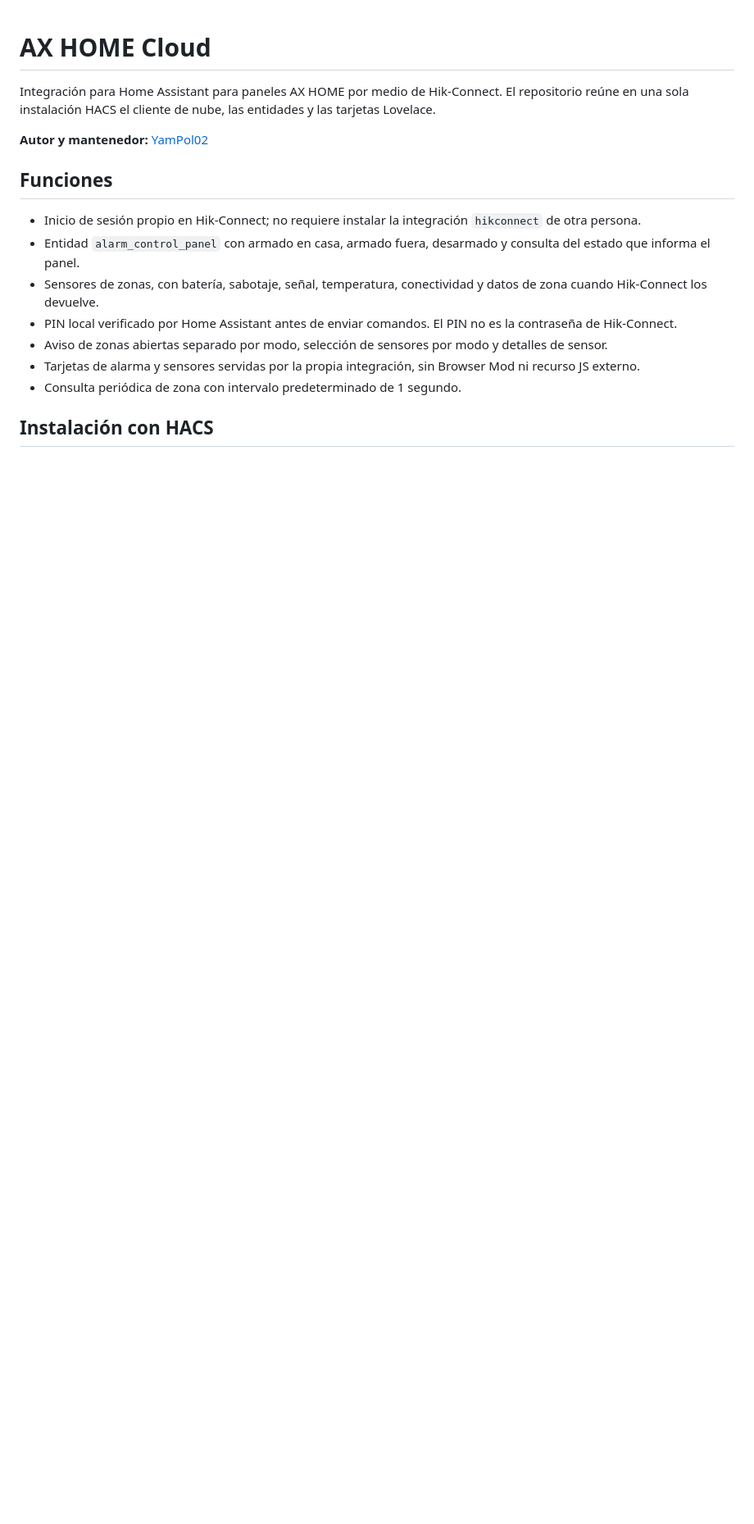
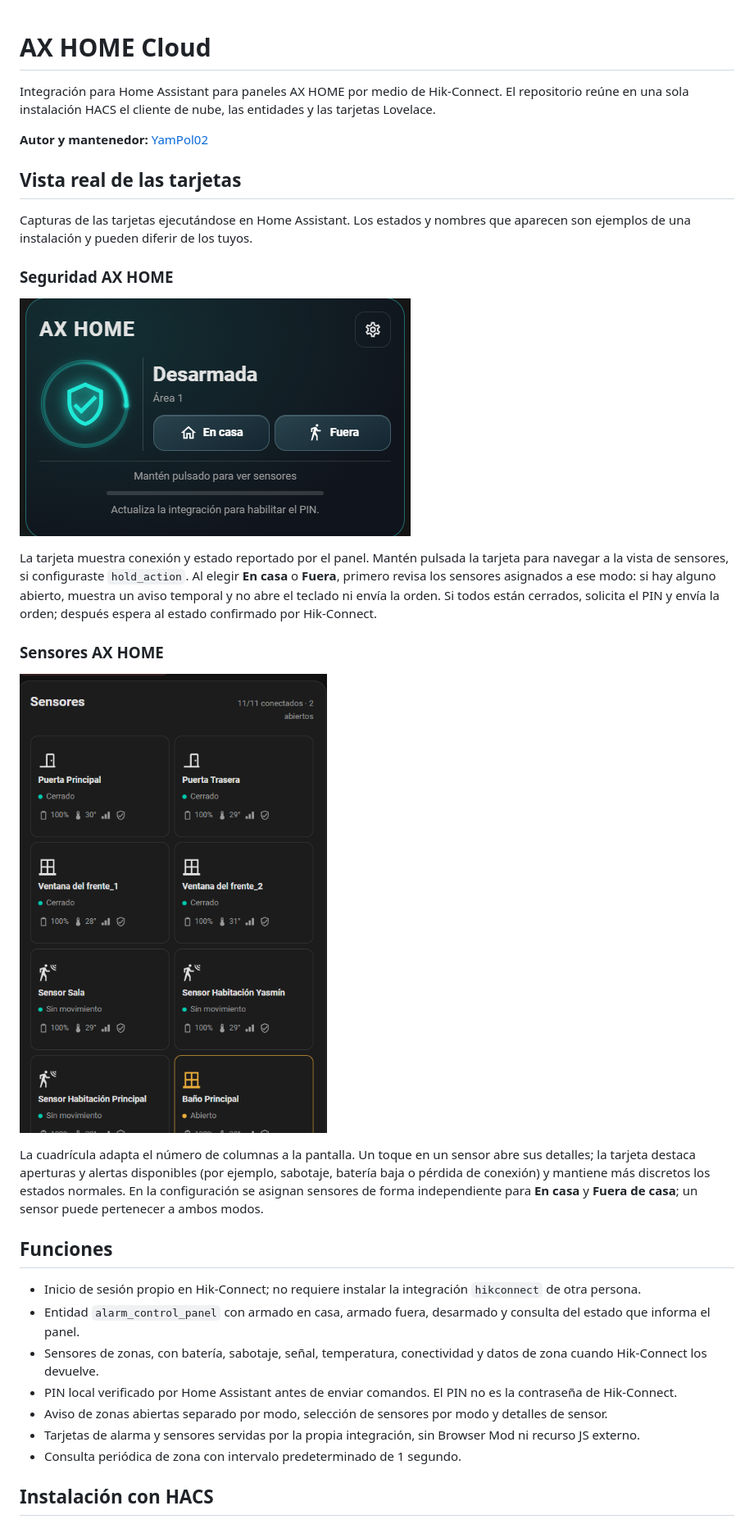
Before and after one commit to YamPol02/axhome-cloud, a Markdown page: README.md, the part around the change. Shown at 82% size. GitHub-like rendering; pictures changed too: docs/images/axhome-security-card.png (added), docs/images/axhome-sensors-card.png (added); blank space fills up the shorter version.

Commit message:
Improve AX HOME branding and documentation

```diff
--- a/README.md
+++ b/README.md
@@ -3,6 +3,22 @@
 Integración para Home Assistant para paneles AX HOME por medio de Hik-Connect. El repositorio reúne en una sola instalación HACS el cliente de nube, las entidades y las tarjetas Lovelace.
 
 **Autor y mantenedor:** [YamPol02](https://github.com/YamPol02)
+
+## Vista real de las tarjetas
+
+Capturas de las tarjetas ejecutándose en Home Assistant. Los estados y nombres que aparecen son ejemplos de una instalación y pueden diferir de los tuyos.
+
+### Seguridad AX HOME
+
+![Tarjeta de seguridad AX HOME en Home Assistant](https://raw.githubusercontent.com/YamPol02/axhome-cloud/main/docs/images/axhome-security-card.png)
+
+La tarjeta muestra conexión y estado reportado por el panel. Mantén pulsada la tarjeta para navegar a la vista de sensores, si configuraste `hold_action`. Al elegir **En casa** o **Fuera**, primero revisa los sensores asignados a ese modo: si hay alguno abierto, muestra un aviso temporal y no abre el teclado ni envía la orden. Si todos están cerrados, solicita el PIN y envía la orden; después espera al estado confirmado por Hik-Connect.
+
+### Sensores AX HOME
+
+![Tarjeta de sensores AX HOME en Home Assistant](https://raw.githubusercontent.com/YamPol02/axhome-cloud/main/docs/images/axhome-sensors-card.png)
+
+La cuadrícula adapta el número de columnas a la pantalla. Un toque en un sensor abre sus detalles; la tarjeta destaca aperturas y alertas disponibles (por ejemplo, sabotaje, batería baja o pérdida de conexión) y mantiene más discretos los estados normales. En la configuración se asignan sensores de forma independiente para **En casa** y **Fuera de casa**; un sensor puede pertenecer a ambos modos.
 
 ## Funciones
 
```
Also changed, not shown: THIRD_PARTY_NOTICES.md (+6 -0 lines), 7 other files.
